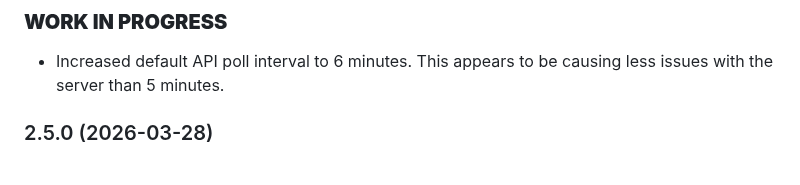
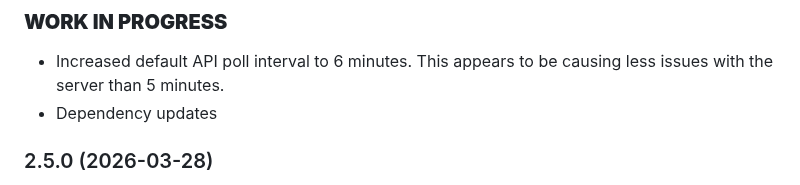
Before and after one commit to nobl/ioBroker.senec, a Markdown page: README.md, the part around the change. Rendered like a GitHub page.

```diff
--- a/README.md
+++ b/README.md
@@ -265,6 +265,7 @@ Maintenance of this adapter can be quite time consuming. If you wish to thank th
 -->
 ### **WORK IN PROGRESS**
 - Increased default API poll interval to 6 minutes. This appears to be causing less issues with the server than 5 minutes.
+- Dependency updates
 
 ### 2.5.0 (2026-03-28)
 - Added control.RebootAppliance to initiate appliance reboot. Only works if local lala.cgi is available and connected. Function requires extra permission via adapter settings. Please use responsible!
```
